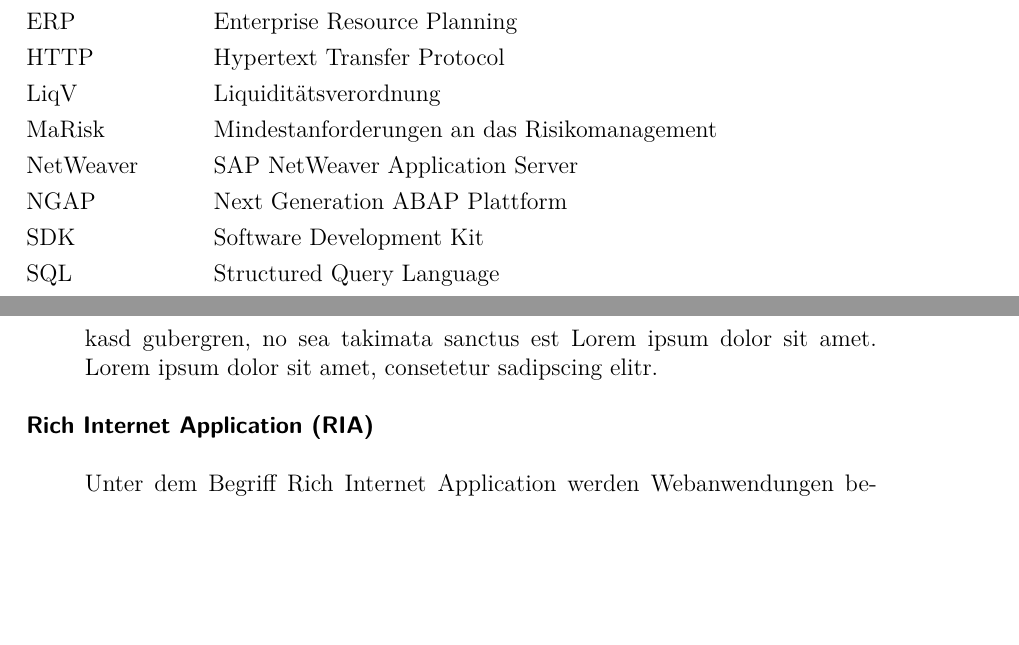
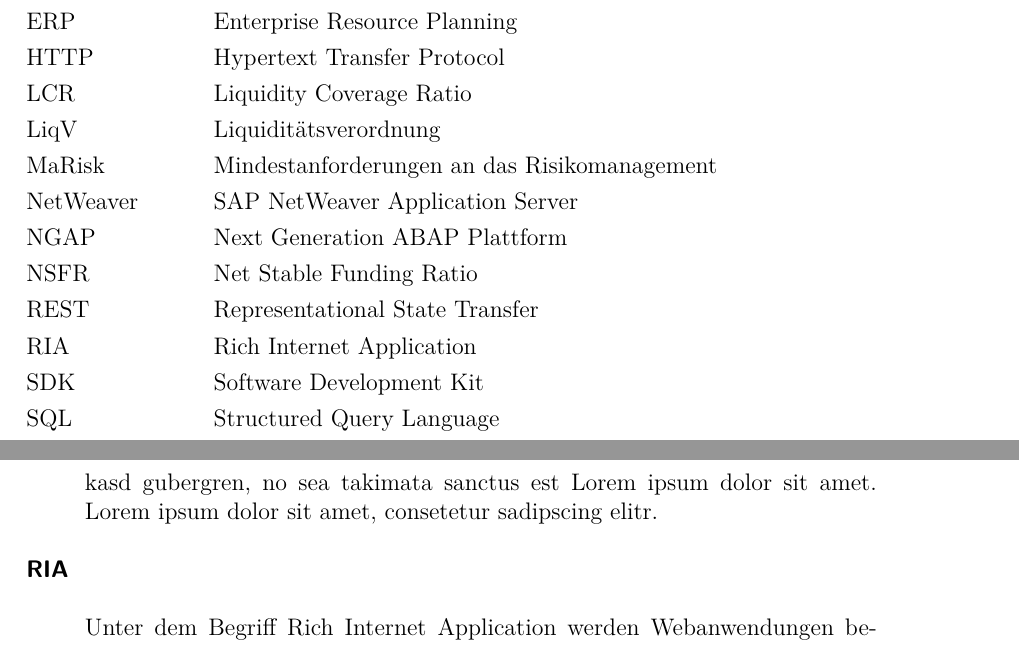
Before and after one commit to Fabian-K/Bachelorarbeit, a LaTeX document (bachelorarbeit.tex, which reads wa-abkuerzungen.tex): two parts of pages 5 and 90 of 96, joined at a grey line, cut so that both start at the same text, the shorter picture padded with empty space. Compiled offline with pdfLaTeX; an older LaTeX class or package is replaced by its successor.

Commit message:
autocommit

```diff
--- a/wa-abkuerzungen.tex
+++ b/wa-abkuerzungen.tex
@@ -24,6 +24,10 @@
 \newacronym{url}{URL}{Uniform Resource Locator}
 \newacronym{wysiwyg}{WYSIWYG}{What You See Is What You Get}
 \newacronym{sdk}{SDK}{Software Development Kit}
+\newacronym{lcr}{LCR}{Liquidity Coverage Ratio}
+\newacronym{nsfr}{NSFR}{Net Stable Funding Ratio}
+\newacronym{rest}{REST}{Representational State Transfer}
+\newacronym{ria}{RIA}{Rich Internet Application}
 
 %--------------------------------------------------------------------------------------
 % Glossareinträge
@@ -55,8 +59,9 @@
 }
 
 \newglossaryentry{glos:ria}{
-first=Rich Internet Application (RIA)\textsuperscript{GL},
-name=Rich Internet Application (RIA),
+first=\gls{ria}\textsuperscript{GL},
+name=\gls{ria},
+sort=RIA,
 description={Unter dem Begriff Rich Internet Application werden Webanwendungen bezeichnet, die in ihrer Funktionalität und ihrem Aussehen Desktopanwendungen ähneln. Erstmals eingeführt wurde der Begriff von Macromedia. Zwischen normalen Webanwendungen und RIA kann keine klare Grenze gezogen werden. Wichtiges Indiz für eine RIA ist der Einsatz von Technologien wie z.B. Adobe Flash, Adobe Air oder Microsoft Silverlight
 \footnote{\seCite{vgl.}{S.32f}{DD.08} \seCite{und}{S.3f}{Pfe.09}\newline
 Adobe Flash - http://www.adobe.com/products/flashplayer.html \newline
@@ -71,8 +76,9 @@
 }
 
 \newglossaryentry{glos:lcr}{
-first=Liquidity Coverage Ratio (LCR)\textsuperscript{GL},
-name=LCR,
+first=\gls{lcr}\textsuperscript{GL},
+name=\gls{lcr},
+sort=LCR,
 description={
 Lorem ipsum dolor sit amet, consetetur sadipscing elitr, sed diam nonumy eirmod tempor invidunt ut labore et dolore magna aliquyam erat, sed diam voluptua. At vero eos et accusam et justo duo dolores et ea rebum. Stet clita kasd gubergren, no sea takimata sanctus est Lorem ipsum dolor sit amet. Lorem ipsum dolor sit amet, consetetur sadipscing elitr.
 \todonum{Glossareintrag erstellen}
@@ -81,8 +87,9 @@
 }
 
 \newglossaryentry{glos:nsfr}{
-first=Net Stable Funding Ratio (NSFR)\textsuperscript{GL},
-name=NSFR,
+first=\gls{nsfr}\textsuperscript{GL},
+name=\gls{nsfr},
+sort=NSFR,
 description={
 \todonum{Glossareintrag erstellen}
 Lorem ipsum dolor sit amet, consetetur sadipscing elitr, sed diam nonumy eirmod tempor invidunt ut labore et dolore magna aliquyam erat, sed diam voluptua. At vero eos et accusam et justo duo dolores et ea rebum. Stet clita kasd gubergren, no sea takimata sanctus est Lorem ipsum dolor sit amet. Lorem ipsum dolor sit amet, consetetur sadipscing elitr.
@@ -118,8 +125,9 @@
 }
 
 \newglossaryentry{glos:rest}{
-first=REST\textsuperscript{GL},
-name=REST,
+first=\gls{rest}\textsuperscript{GL},
+name=\gls{rest},
+sort=REST,
 description={
 \todonum{Glossareintrag erstellen}
 Lorem ipsum dolor sit amet, consetetur sadipscing elitr, sed diam nonumy eirmod tempor invidunt ut labore et dolore magna aliquyam erat, sed diam voluptua. At vero eos et accusam et justo duo dolores et ea rebum. Stet clita kasd gubergren, no sea takimata sanctus est Lorem ipsum dolor sit amet. Lorem ipsum dolor sit amet, consetetur sadipscing elitr.
```
